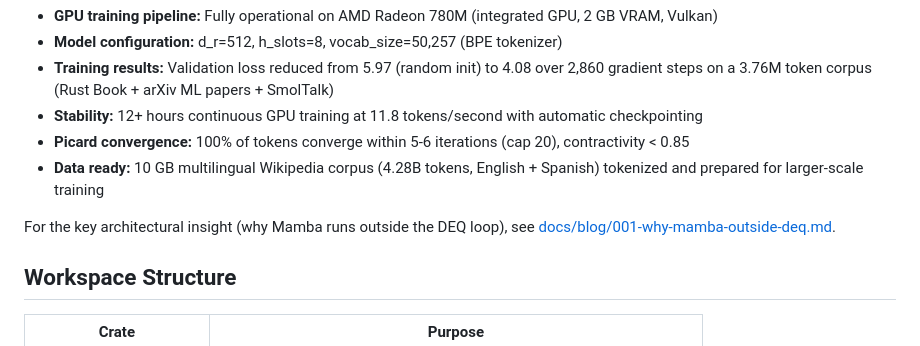
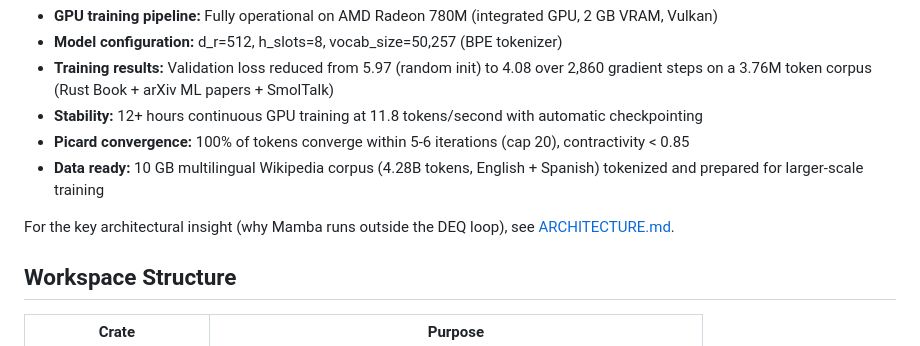
Before and after one commit to SergioAriel/aideen, a Markdown page: README.md, the part around the change. Rendered like a GitHub page.

Commit message:
chore: remove blog post from repo (external content, not source code)

```diff
--- a/README.md
+++ b/README.md
@@ -35,7 +35,7 @@ See [ARCHITECTURE.md](ARCHITECTURE.md) for the full technical specification.
 - **Picard convergence:** 100% of tokens converge within 5-6 iterations (cap 20), contractivity < 0.85
 - **Data ready:** 10 GB multilingual Wikipedia corpus (4.28B tokens, English + Spanish) tokenized and prepared for larger-scale training
 
-For the key architectural insight (why Mamba runs outside the DEQ loop), see [docs/blog/001-why-mamba-outside-deq.md](docs/blog/001-why-mamba-outside-deq.md).
+For the key architectural insight (why Mamba runs outside the DEQ loop), see [ARCHITECTURE.md](ARCHITECTURE.md).
 
 ## Workspace Structure
 
```
Also changed, not shown: docs/blog/001-why-mamba-outside-deq.md (deleted, +0 -99 lines).
